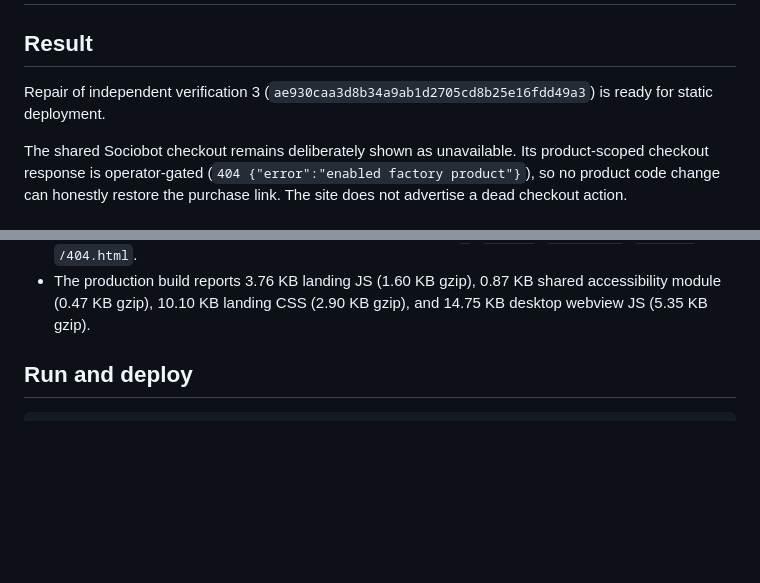
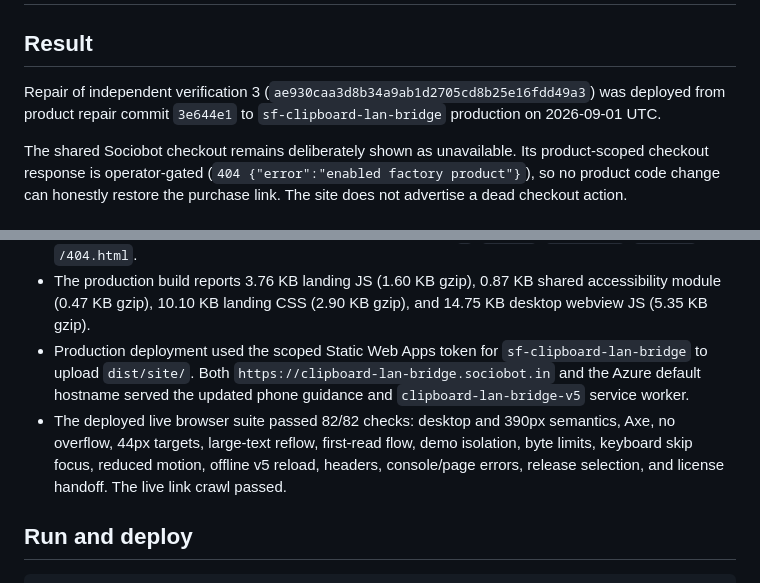
Before and after one commit to B-Divyesh/sf-clipboard-lan-bridge, a Markdown page: .factory/handoff.md, 2 parts joined by grey strips. Drawn GitHub-style; blank space fills up the shorter version.

Commit message:
docs: record repair deployment evidence

```diff
--- a/.factory/handoff.md
+++ b/.factory/handoff.md
@@ -2,7 +2,7 @@
 
 ## Result
 
-Repair of independent verification 3 (`ae930caa3d8b34a9ab1d2705cd8b25e16fdd49a3`) is ready for static deployment.
+Repair of independent verification 3 (`ae930caa3d8b34a9ab1d2705cd8b25e16fdd49a3`) was deployed from product repair commit `3e644e1` to `sf-clipboard-lan-bridge` production on 2026-09-01 UTC.
 
 The shared Sociobot checkout remains deliberately shown as unavailable. Its product-scoped checkout response is operator-gated (`404 {"error":"enabled factory product"}`), so no product code change can honestly restore the purchase link. The site does not advertise a dead checkout action.
 
@@ -39,6 +39,8 @@ cargo fmt --manifest-path src-tauri/Cargo.toml -- --check
 - All-features clippy with warnings denied passed after installing the documented Linux GUI prerequisites; Rust format check passed.
 - Focused browser verification: 30 site tests and 14 desktop-webview tests passed across desktop and mobile Chromium. Axe found no serious or critical issues on `/`, `/demo/`, `/privacy/`, `/terms/`, and `/404.html`.
 - The production build reports 3.76 KB landing JS (1.60 KB gzip), 0.87 KB shared accessibility module (0.47 KB gzip), 10.10 KB landing CSS (2.90 KB gzip), and 14.75 KB desktop webview JS (5.35 KB gzip).
+- Production deployment used the scoped Static Web Apps token for `sf-clipboard-lan-bridge` to upload `dist/site/`. Both `https://clipboard-lan-bridge.sociobot.in` and the Azure default hostname served the updated phone guidance and `clipboard-lan-bridge-v5` service worker.
+- The deployed live browser suite passed 82/82 checks: desktop and 390px semantics, Axe, no overflow, 44px targets, large-text reflow, first-read flow, demo isolation, byte limits, keyboard skip focus, reduced motion, offline v5 reload, headers, console/page errors, release selection, and license handoff. The live link crawl passed.
 
 ## Run and deploy
 
```
